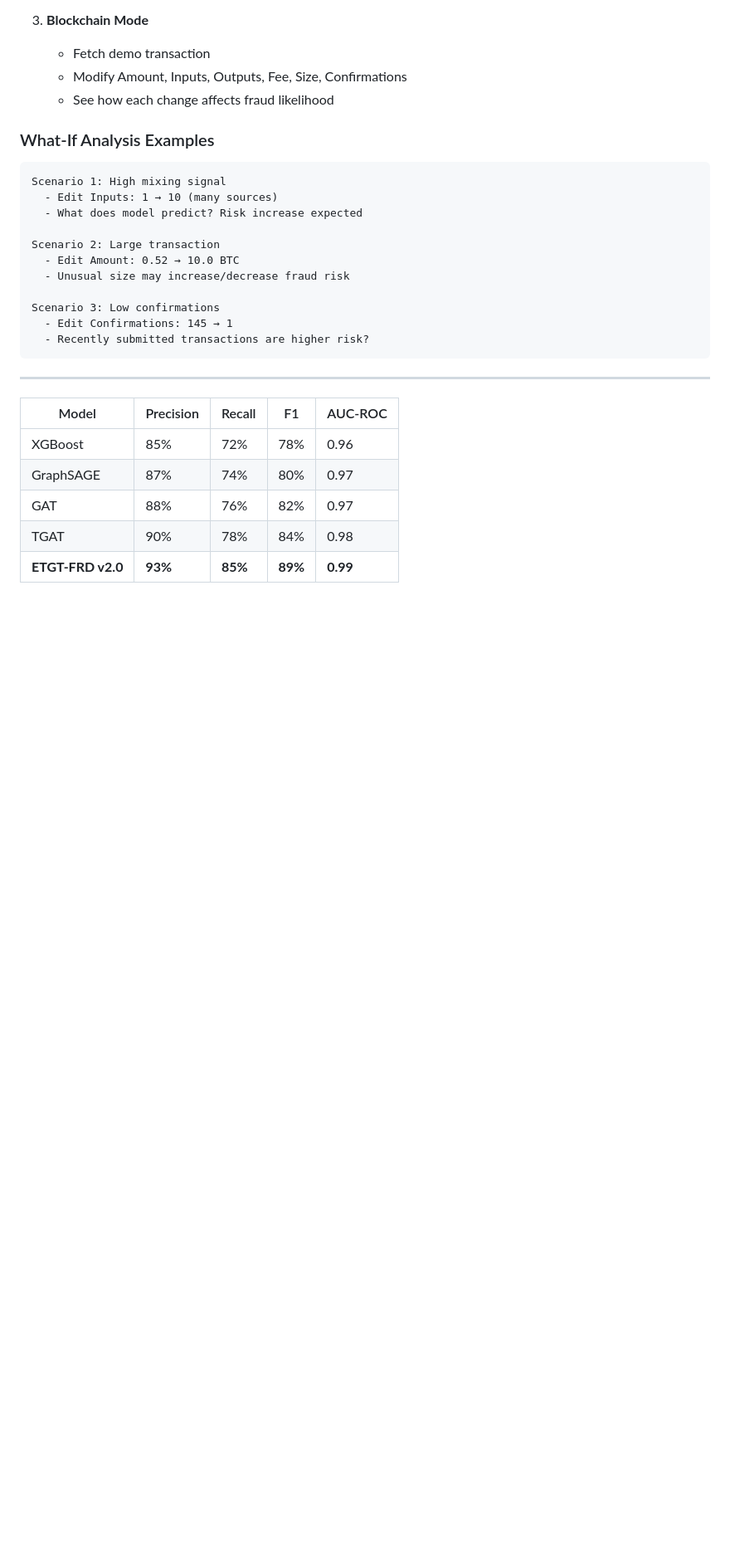
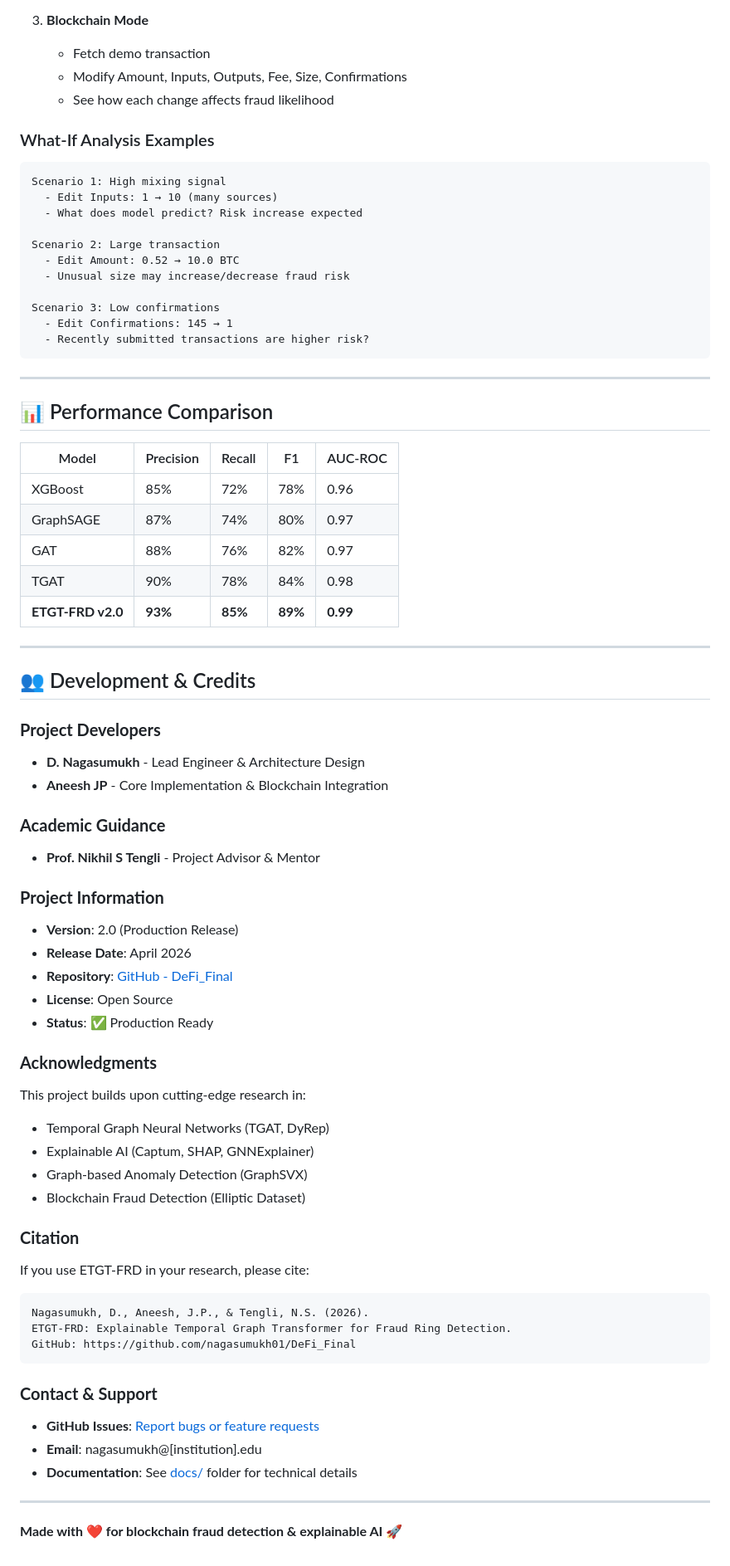
Before and after one commit to nagasumukh01/DeFi_Final, a Markdown page: README.md, the part around the change. Shown at 83% size. GitHub-like rendering; blank space fills up the shorter version.

Commit message:
📝 Add comprehensive developers & credits section to README
- Added Project Developers: D. Nagasumukh, Aneesh JP
- Added Academic Guidance: Prof. Nikhil S Tengli
- Added Project Information (Version 2.0, April 2026)
- Added Acknowledgments section
- Added Citation format for research use
- Added Contact & Support information
- Proper attribution and project metadata

````diff
--- a/README.md
+++ b/README.md
@@ -603,6 +603,8 @@ Scenario 3: Low confirmations
 
 ---
 
+## 📊 Performance Comparison
+
 | Model | Precision | Recall | F1 | AUC-ROC |
 |-------|-----------|--------|-----|---------|
 | XGBoost | 85% | 72% | 78% | 0.96 |
@@ -610,3 +612,45 @@ Scenario 3: Low confirmations
 | GAT | 88% | 76% | 82% | 0.97 |
 | TGAT | 90% | 78% | 84% | 0.98 |
 | **ETGT-FRD v2.0** | **93%** | **85%** | **89%** | **0.99** |
+
+---
+
+## 👥 Development & Credits
+
+### **Project Developers**
+- **D. Nagasumukh** - Lead Engineer & Architecture Design
+- **Aneesh JP** - Core Implementation & Blockchain Integration
+
+### **Academic Guidance**
+- **Prof. Nikhil S Tengli** - Project Advisor & Mentor
+
+### **Project Information**
+- **Version**: 2.0 (Production Release)
+- **Release Date**: April 2026
+- **Repository**: [GitHub - DeFi_Final](https://github.com/nagasumukh01/DeFi_Final)
+- **License**: Open Source
+- **Status**: ✅ Production Ready
+
+### **Acknowledgments**
+This project builds upon cutting-edge research in:
+- Temporal Graph Neural Networks (TGAT, DyRep)
+- Explainable AI (Captum, SHAP, GNNExplainer)
+- Graph-based Anomaly Detection (GraphSVX)
+- Blockchain Fraud Detection (Elliptic Dataset)
+
+### **Citation**
+If you use ETGT-FRD in your research, please cite:
+```
+Nagasumukh, D., Aneesh, J.P., & Tengli, N.S. (2026).
+ETGT-FRD: Explainable Temporal Graph Transformer for Fraud Ring Detection.
+GitHub: https://github.com/nagasumukh01/DeFi_Final
+```
+
+### **Contact & Support**
+- **GitHub Issues**: [Report bugs or feature requests](https://github.com/nagasumukh01/DeFi_Final/issues)
+- **Email**: nagasumukh@[institution].edu
+- **Documentation**: See [docs/](docs/) folder for technical details
+
+---
+
+**Made with ❤️ for blockchain fraud detection & explainable AI** 🚀
````
